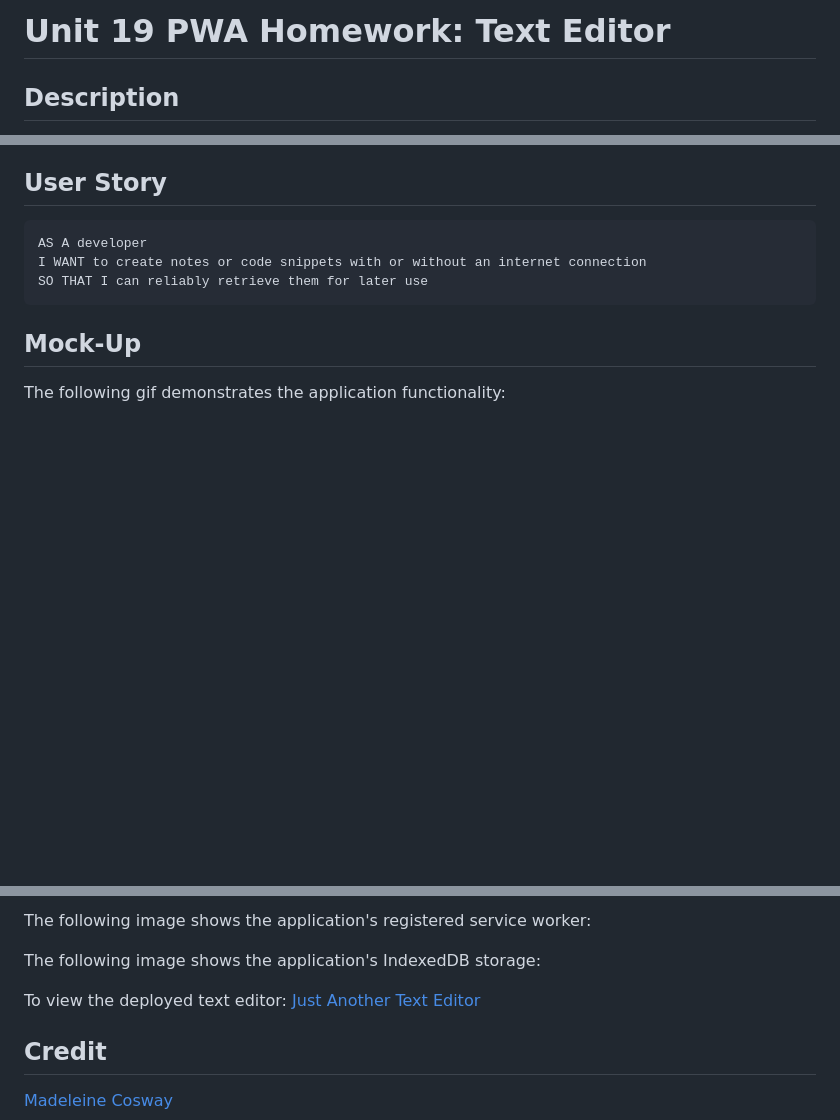
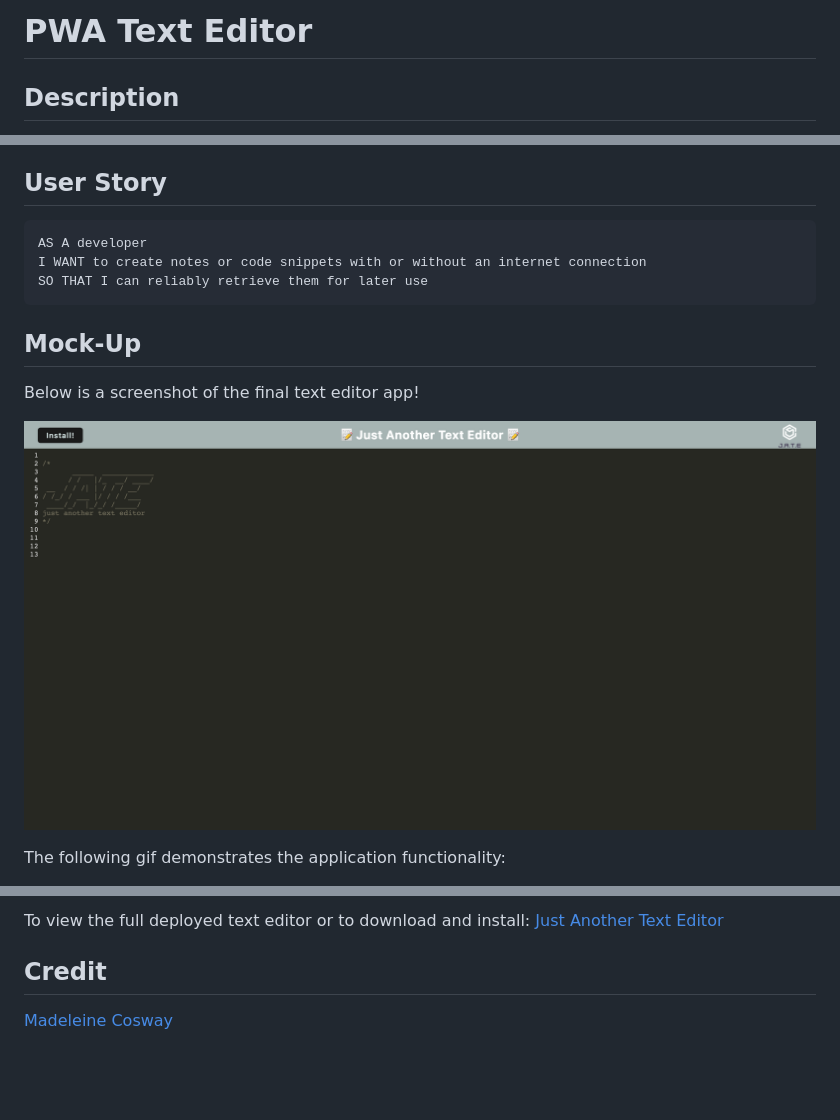
Before and after one commit to madeleinesc/PWA-Text-Editor, a Markdown page: README.md, 3 parts joined by grey strips. Drawn GitHub-style; pictures changed too: assets/texteditor.png (added); blank space fills up the shorter version.

Commit message:
updated readme with gif and image of text editor app

```diff
--- a/README.md
+++ b/README.md
@@ -1,4 +1,4 @@
-# Unit 19 PWA Homework: Text Editor
+# PWA Text Editor
 
 
 ## Description
@@ -19,6 +19,13 @@ SO THAT I can reliably retrieve them for later use
 
 ## Mock-Up
 
+Below is a screenshot of the final text editor app!
+
+
+![text editor app](./assets/texteditor.png)
+
+
+
 The following gif demonstrates the application functionality:
 
 
@@ -28,14 +33,7 @@ The following image shows the application's `manifest.json` file:
 
 
 
-The following image shows the application's registered service worker:
-
-
-
-The following image shows the application's IndexedDB storage:
-
-
-To view the deployed text editor: [Just Another Text Editor](https://tranquil-waters-73039.herokuapp.com/)
+To view the full deployed text editor or to download and install: [Just Another Text Editor](https://tranquil-waters-73039.herokuapp.com/)
 
 
 ## Credit
```
Also changed, not shown: other parts of README.md (+1 -3 lines), 1 other file.
